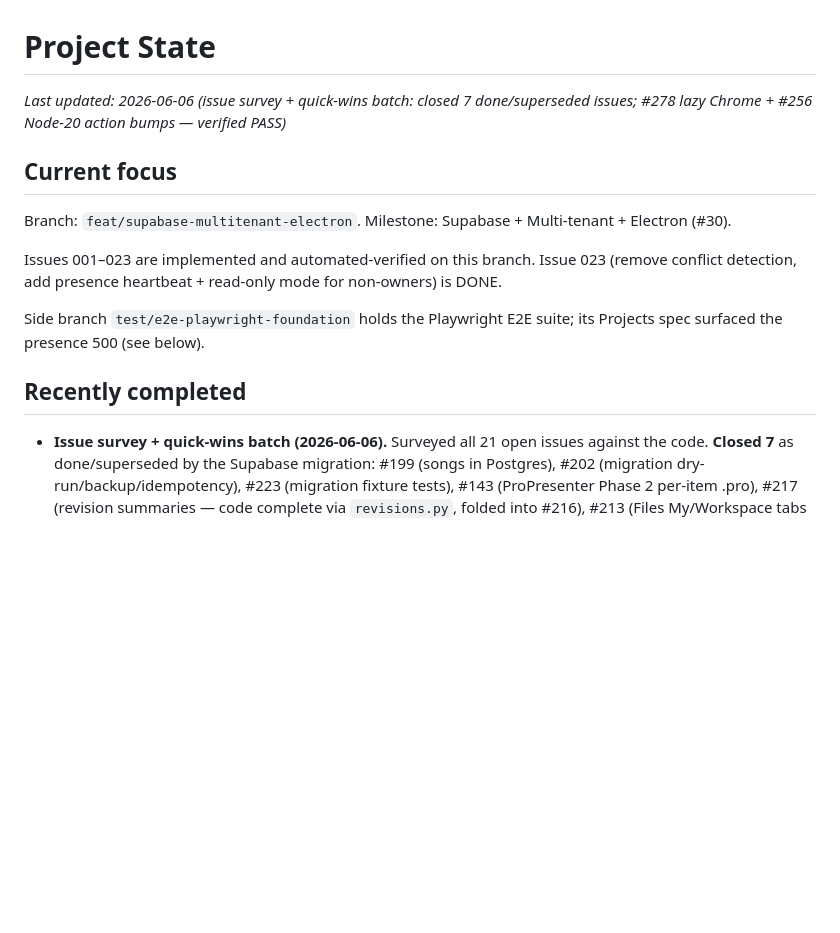
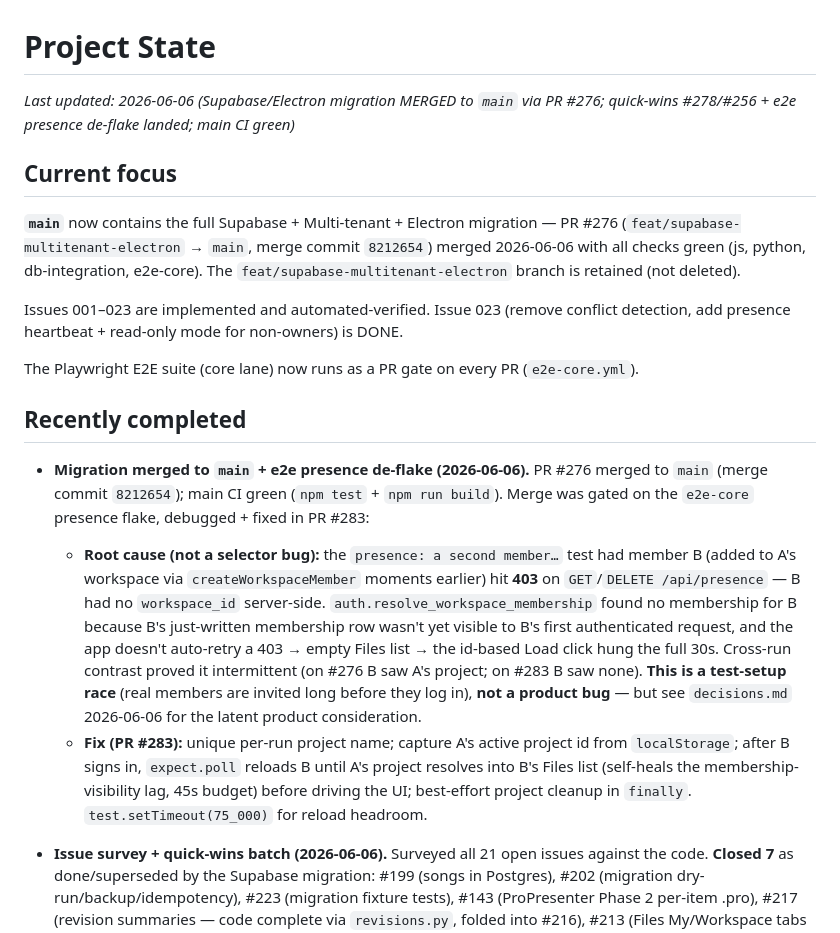
Before and after one commit to ajhochy/bulletin-generator, a Markdown page: docs/ai/project-state.md, the part around one of its changes. Rendered like a GitHub page; blank space fills up the shorter version.

```diff
--- a/docs/ai/project-state.md
+++ b/docs/ai/project-state.md
@@ -1,16 +1,19 @@
 # Project State
 
-_Last updated: 2026-06-06 (issue survey + quick-wins batch: closed 7 done/superseded issues; #278 lazy Chrome + #256 Node-20 action bumps — verified PASS)_
+_Last updated: 2026-06-06 (Supabase/Electron migration MERGED to `main` via PR #276; quick-wins #278/#256 + e2e presence de-flake landed; main CI green)_
 
 ## Current focus
 
-Branch: `feat/supabase-multitenant-electron`. Milestone: Supabase + Multi-tenant + Electron (#30).
+**`main`** now contains the full Supabase + Multi-tenant + Electron migration — PR #276 (`feat/supabase-multitenant-electron` → `main`, merge commit `8212654`) merged 2026-06-06 with all checks green (js, python, db-integration, e2e-core). The `feat/supabase-multitenant-electron` branch is retained (not deleted).
 
-Issues 001–023 are implemented and automated-verified on this branch. Issue 023 (remove conflict detection, add presence heartbeat + read-only mode for non-owners) is DONE.
+Issues 001–023 are implemented and automated-verified. Issue 023 (remove conflict detection, add presence heartbeat + read-only mode for non-owners) is DONE.
 
-Side branch `test/e2e-playwright-foundation` holds the Playwright E2E suite; its Projects spec surfaced the presence 500 (see below).
+The Playwright E2E suite (core lane) now runs as a PR gate on every PR (`e2e-core.yml`).
 
 ## Recently completed
 
+- **Migration merged to `main` + e2e presence de-flake (2026-06-06).** PR #276 merged to `main` (merge commit `8212654`); main CI green (`npm test` + `npm run build`). Merge was gated on the `e2e-core` presence flake, debugged + fixed in PR #283:
+  - **Root cause (not a selector bug):** the `presence: a second member…` test had member B (added to A's workspace via `createWorkspaceMember` moments earlier) hit **403** on `GET`/`DELETE /api/presence` — B had no `workspace_id` server-side. `auth.resolve_workspace_membership` found no membership for B because B's just-written membership row wasn't yet visible to B's first authenticated request, and the app doesn't auto-retry a 403 → empty Files list → the id-based Load click hung the full 30s. Cross-run contrast proved it intermittent (on #276 B saw A's project; on #283 B saw none). **This is a test-setup race** (real members are invited long before they log in), **not a product bug** — but see `decisions.md` 2026-06-06 for the latent product consideration.
+  - **Fix (PR #283):** unique per-run project name; capture A's active project id from `localStorage`; after B signs in, `expect.poll` reloads B until A's project resolves into B's Files list (self-heals the membership-visibility lag, 45s budget) before driving the UI; best-effort project cleanup in `finally`. `test.setTimeout(75_000)` for reload headroom.
 - **Issue survey + quick-wins batch (2026-06-06).** Surveyed all 21 open issues against the code. **Closed 7** as done/superseded by the Supabase migration: #199 (songs in Postgres), #202 (migration dry-run/backup/idempotency), #223 (migration fixture tests), #143 (ProPresenter Phase 2 per-item .pro), #217 (revision summaries — code complete via `revisions.py`, folded into #216), #213 (Files My/Workspace tabs — obsolete under visibility model A), #179 (Template Designer live-QA checklist — stale, feature merged to main). Commented on #180 (Canva polish — appears merged, left open pending scope check). **Implemented 2 fixes** on branch `fix/ci-node-bump-lazy-chrome` (commit `3bb3ba7`, verification-gate PASS):
   - **#278 — lazy Chrome resolution.** `server.py` resolved `_find_chrome()` eagerly at import in `APP_MODE=server` (the packaged Electron sidecar), so the app crashed at startup on any machine without Chrome. Now `CHROME_PATH = None` at import + `_resolve_chrome()` resolves on first PDF request (failed lookup not cached → works once Chrome is installed, no restart). `_handle_pdf` returns **HTTP 503** with "Install Google Chrome to export PDFs" instead of a 500/crash. Verified: `APP_MODE=server import server` no longer resolves Chrome; lazy resolve + missing-Chrome RuntimeError paths both exercised. Remaining acceptance check ("packaged app launches on a Mac with **no** Chrome") is manual — needs a Chrome-free machine.
```
Also changed, not shown: other parts of docs/ai/project-state.md (+1 -1 lines), docs/ai/decisions.md (+30 -0 lines).
